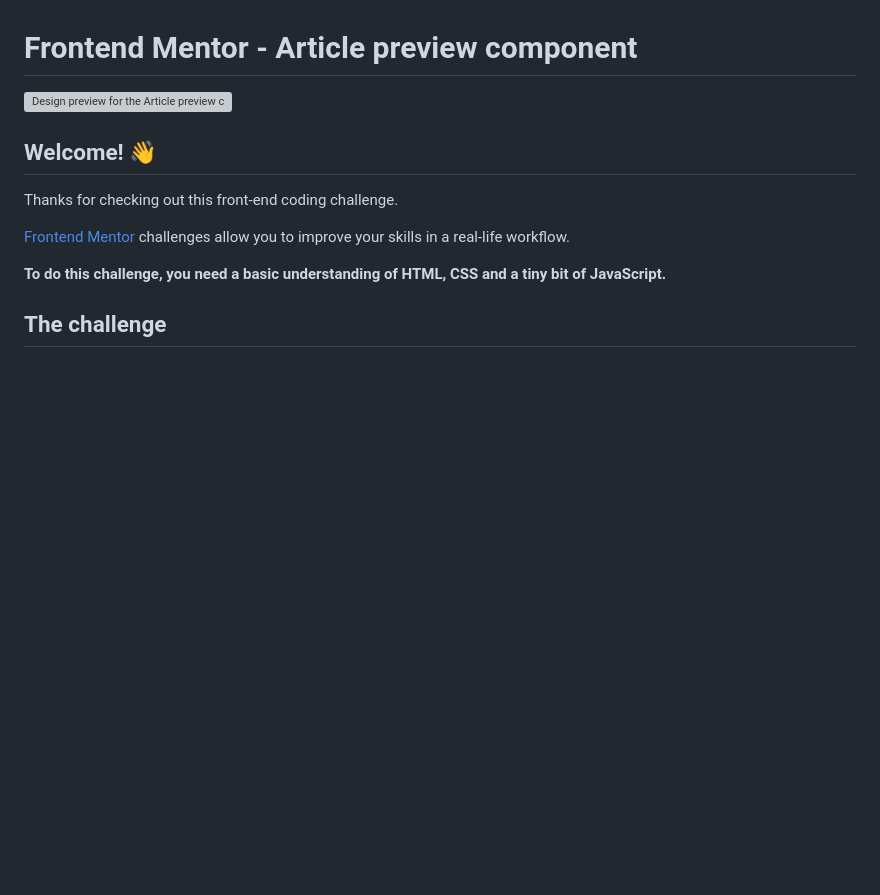
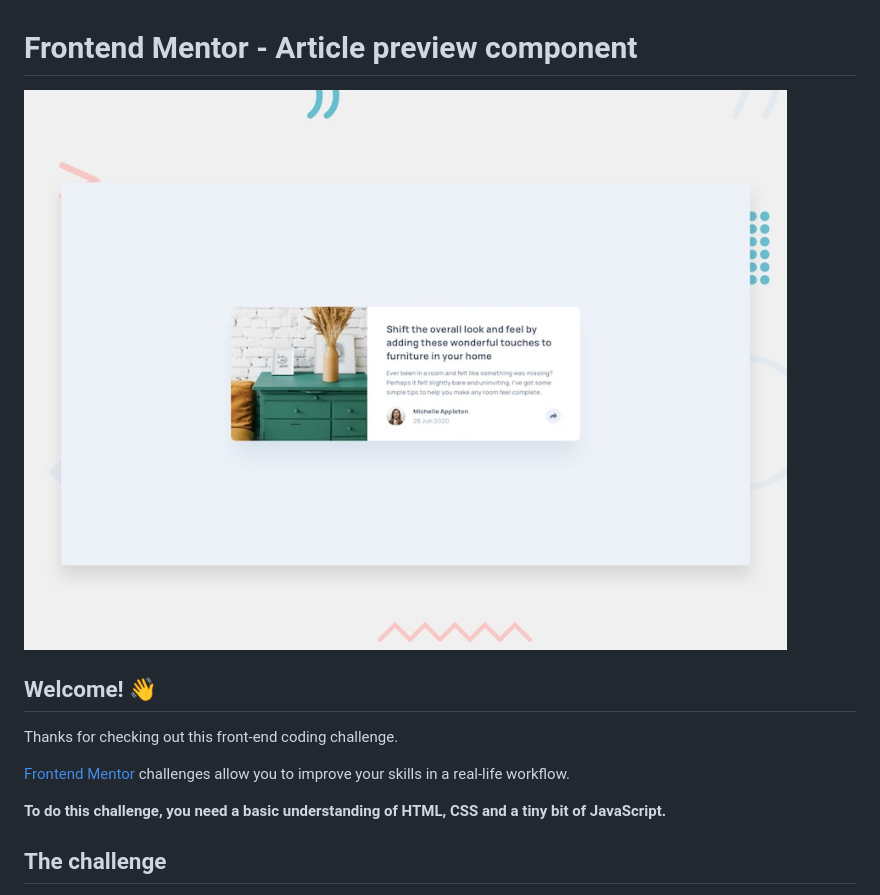
Before and after one commit to despeakableme/Article-Preview-Component, a Markdown page: README.md, the part around the change. Rendered like a GitHub page; pictures changed too: design/desktop-preview.jpg (added); blank space fills up the shorter version; grey boxes are pictures that could not be loaded.

Commit message:
folder directory update

```diff
--- a/README.md
+++ b/README.md
@@ -1,6 +1,6 @@
 # Frontend Mentor - Article preview component
 
-![Design preview for the Article preview component coding challenge](./article-preview-component-master/design/desktop-preview.jpg)
+![Design preview for the Article preview component coding challenge](./design/desktop-preview.jpg)
 
 ## Welcome! 👋
 
```
Also changed, not shown: design/desktop-active-state.jpg (added), design/desktop-design.jpg (added), design/mobile-active-state.jpg (added), design/mobile-design.jpg (added).
